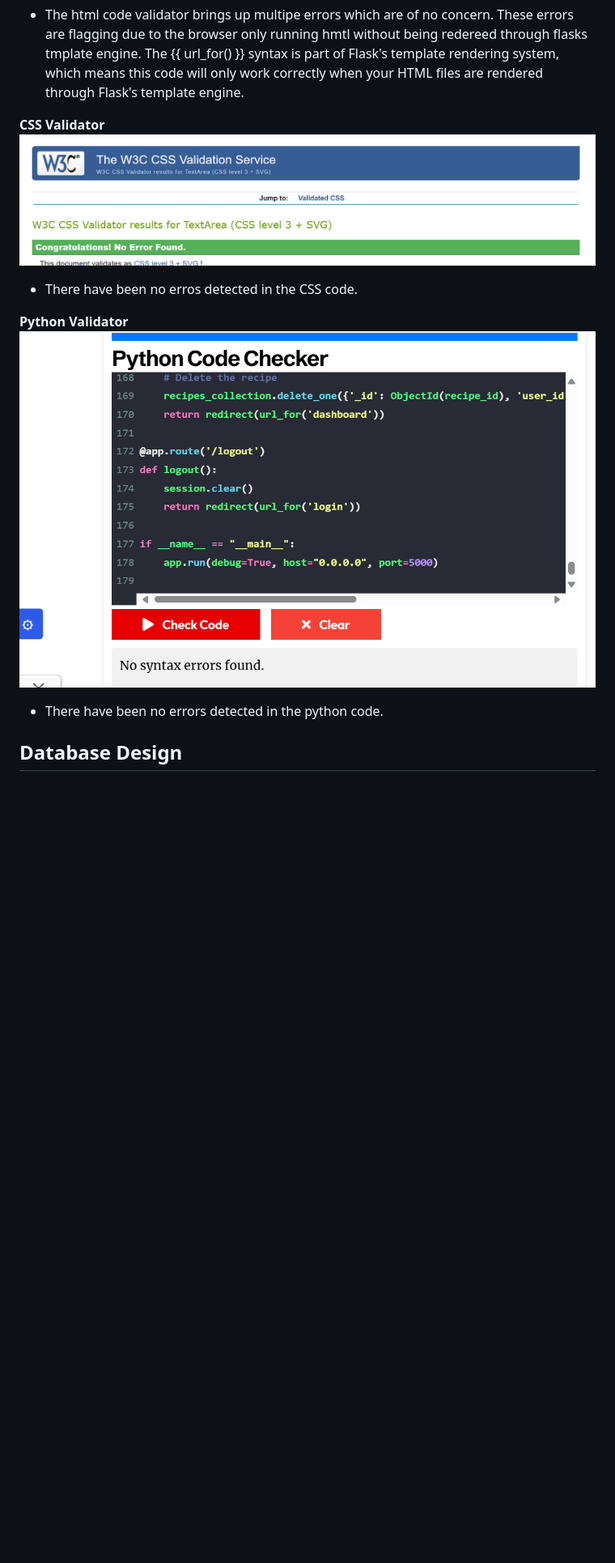
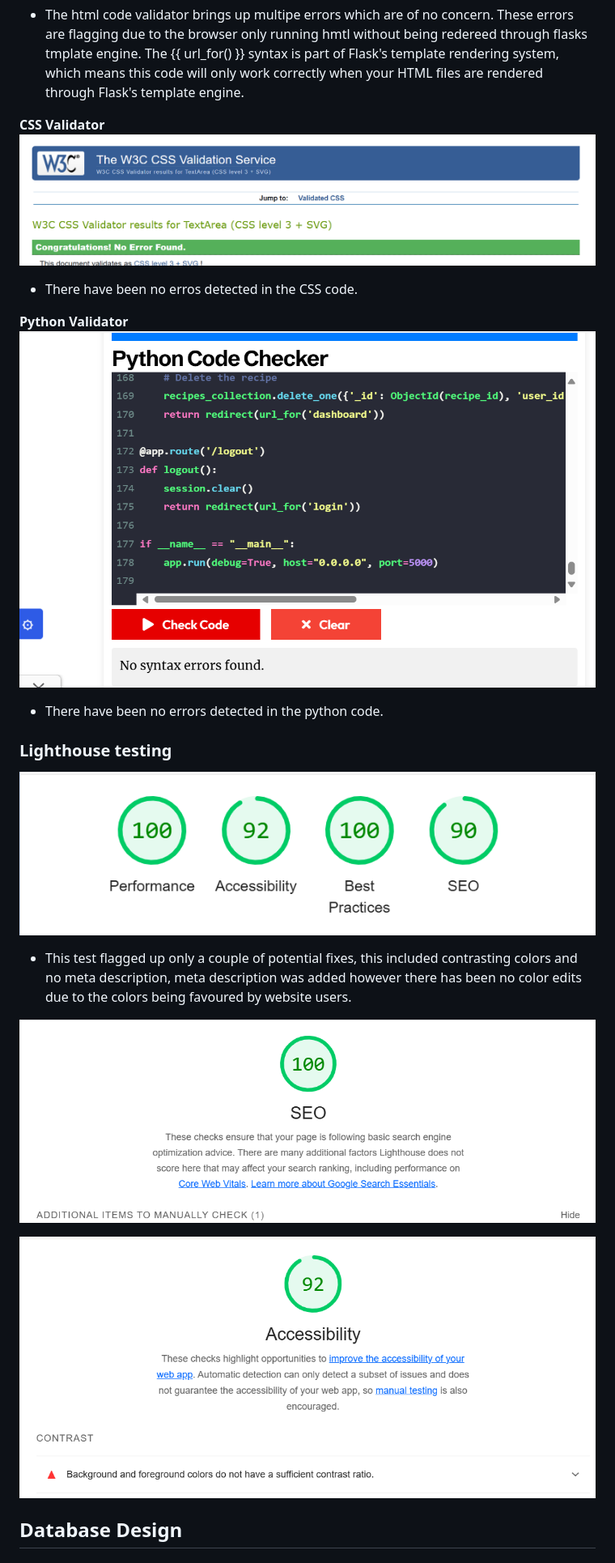
Before and after one commit to Chris-moreton12/MyRecipes, a Markdown page: README.md, the part around the change printed below. Shown: that part at 81% size. Drawn GitHub-style; pictures changed too: documentation/testing/accessibility.png (added), documentation/testing/lighthouse-testing.png (added), documentation/testing/seo.png (added); blank space fills up the shorter version.

Commit message:
lighthouse testing added, user feedback aded to README

```diff
--- a/README.md
+++ b/README.md
@@ -188,12 +197,21 @@ I have used [Wireframe](https://wireframe.cc) to design the wireframes for my si
 - The html code validator brings up multipe errors which are of no concern. These errors are flagging due to the browser only running hmtl without being redereed through flasks tmplate engine. The {{ url_for() }} syntax is part of Flask's template rendering system, which means this code will only work correctly when your HTML files are rendered through Flask's template engine.
 
 **CSS Validator**
-![CSS Validator](documentation/screenshots/css.png)
+![CSS Validator](documentation/testing/css.png)
 - There have been no erros detected in the CSS code.
 
 **Python Validator**
-![Phython Validator](documentation/screenshots/python.png)
+![Phython Validator](documentation/testing/python.png)
 - There have been no errors detected in the python code.
+
+### Lighthouse testing
+
+![Lighthouse test](documentation/testing/lighthouse-testing.png)
+- This test flagged up only a couple of potential fixes, this included contrasting colors and no meta description, meta description was added however there has been no color edits due to the colors being favoured by website users.
+
+![SEO test](documentation/testing/seo.png)
+
+![Accessibility test](documentation/testing/accessibility.png)
 
 ## Database Design
 ### MongoDB Non-Relational Database
```
Also changed, not shown: other parts of README.md (+15 -6 lines), documentation/testing/css.png (renamed from documentation/screenshots/css.png), documentation/testing/python.png (renamed from documentation/screenshots/python.png).
